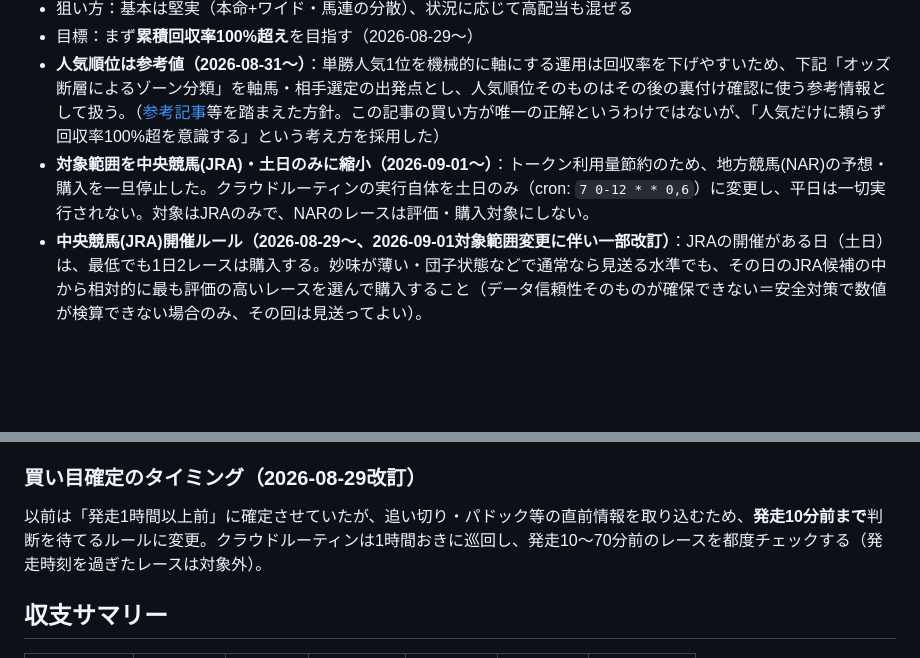
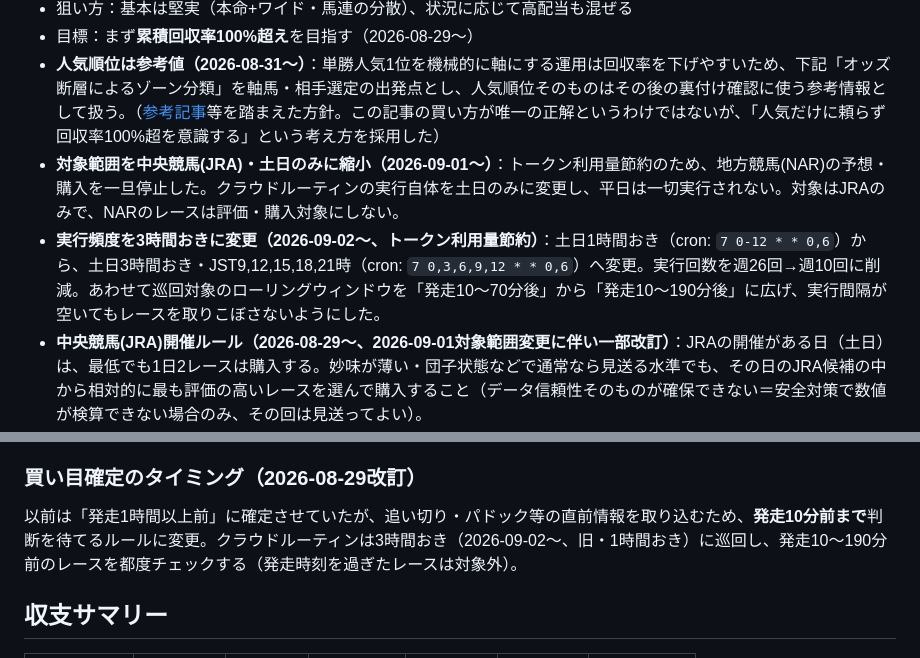
Before and after one commit to taketaiko2001/keiba, a Markdown page: 競馬運用記録.md, 2 parts joined by grey strips. Drawn GitHub-style; blank space fills up the shorter version.

```diff
--- a/競馬運用記録.md
+++ b/競馬運用記録.md
@@ -10,7 +10,8 @@
 - 狙い方：基本は堅実（本命+ワイド・馬連の分散）、状況に応じて高配当も混ぜる
 - 目標：まず**累積回収率100%超え**を目指す（2026-08-29〜）
 - **人気順位は参考値（2026-08-31〜）**：単勝人気1位を機械的に軸にする運用は回収率を下げやすいため、下記「オッズ断層によるゾーン分類」を軸馬・相手選定の出発点とし、人気順位そのものはその後の裏付け確認に使う参考情報として扱う。（[参考記事](https://umadane.com/horesrace-howtobuy-recoveryrate-2935)等を踏まえた方針。この記事の買い方が唯一の正解というわけではないが、「人気だけに頼らず回収率100%超を意識する」という考え方を採用した）
-- **対象範囲を中央競馬(JRA)・土日のみに縮小（2026-09-01〜）**：トークン利用量節約のため、地方競馬(NAR)の予想・購入を一旦停止した。クラウドルーティンの実行自体を土日のみ（cron: `7 0-12 * * 0,6`）に変更し、平日は一切実行されない。対象はJRAのみで、NARのレースは評価・購入対象にしない。
+- **対象範囲を中央競馬(JRA)・土日のみに縮小（2026-09-01〜）**：トークン利用量節約のため、地方競馬(NAR)の予想・購入を一旦停止した。クラウドルーティンの実行自体を土日のみに変更し、平日は一切実行されない。対象はJRAのみで、NARのレースは評価・購入対象にしない。
+- **実行頻度を3時間おきに変更（2026-09-02〜、トークン利用量節約）**：土日1時間おき（cron: `7 0-12 * * 0,6`）から、土日3時間おき・JST9,12,15,18,21時（cron: `7 0,3,6,9,12 * * 0,6`）へ変更。実行回数を週26回→週10回に削減。あわせて巡回対象のローリングウィンドウを「発走10〜70分後」から「発走10〜190分後」に広げ、実行間隔が空いてもレースを取りこぼさないようにした。
 - **中央競馬(JRA)開催ルール（2026-08-29〜、2026-09-01対象範囲変更に伴い一部改訂）**：JRAの開催がある日（土日）は、最低でも1日2レースは購入する。妙味が薄い・団子状態などで通常なら見送る水準でも、その日のJRA候補の中から相対的に最も評価の高いレースを選んで購入すること（データ信頼性そのものが確保できない＝安全対策で数値が検算できない場合のみ、その回は見送ってよい）。
 - **重賞レース必須購入ルール（2026-08-29〜、2026-09-01対象範囲変更に伴い一部改訂）**：G3以上（G3・G2・G1）の重賞レースは、妙味の有無や上記の1日2レースのカウントに関係なく**必ず購入する**。買い目は他レースと同じ評価プロセス（オッズ・過去成績・騎手調教師成績等）で決めてよいが、「見送る」という選択肢自体を取らない（データ信頼性不足で安全対策を通過できない場合のみ、その回は例外的に見送り、必ず反省欄に理由を明記する）。
 - **結果反映の頻度（2026-08-31・試行と撤回）**：結果確認は購入判断と兼ねる1時間おきルーティン（毎正時07分）のみで行う。一時的に結果確認専用の軽量ルーティン（毎正時37分）を追加し実質30分間隔化を試したが、クラウド実行回数＝利用コストが増える（1日あたりの実行回数がほぼ2倍になる）ため、運用者の判断で1時間間隔に戻した。当該ルーティンは削除できない仕様のため無効化(enabled:false)して残置している。再度頻度を上げたい場合は同じ方式（役割を絞った軽量ルーティンを時間差で並走させる）が使えるが、必ず事前にコスト面を運用者に確認する。
@@ -41,7 +42,7 @@
 **複勝の使い方の見直し（2026-09-01改訂）**：複勝を単なる「保険」として一律に組み込むことはしない。複勝を購入するのは、単勝・複勝オッズ乖離チェックで浮上サインが出た馬を妙味ありと判断して狙う場合、または上記の厳格化したトリガミ回避チェックを満たす金額配分ができる場合に限定する。
 
 ### 買い目確定のタイミング（2026-08-29改訂）
-以前は「発走1時間以上前」に確定させていたが、追い切り・パドック等の直前情報を取り込むため、**発走10分前まで**判断を待てるルールに変更。クラウドルーティンは1時間おきに巡回し、発走10〜70分前のレースを都度チェックする（発走時刻を過ぎたレースは対象外）。
+以前は「発走1時間以上前」に確定させていたが、追い切り・パドック等の直前情報を取り込むため、**発走10分前まで**判断を待てるルールに変更。クラウドルーティンは3時間おき（2026-09-02〜、旧・1時間おき）に巡回し、発走10〜190分前のレースを都度チェックする（発走時刻を過ぎたレースは対象外）。
 
 ## 収支サマリー
 | 日付 | 投資額 | 払戻額 | 収支 | 累積投資 | 累積払戻 | 累積回収率 |
```
Also changed, not shown: CLAUDE.md (+5 -11 lines), 1 other file.
